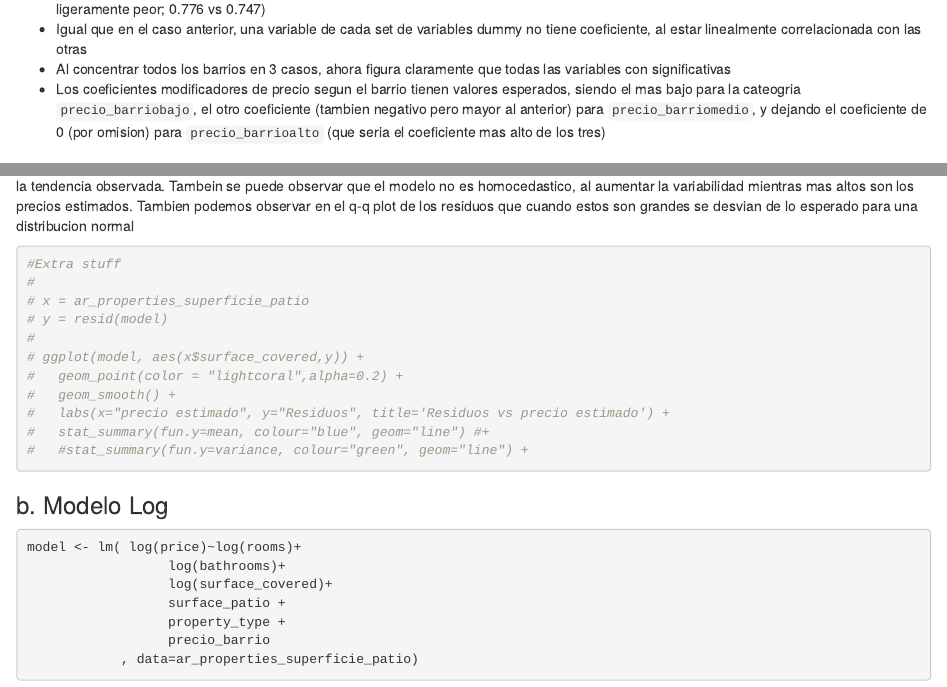
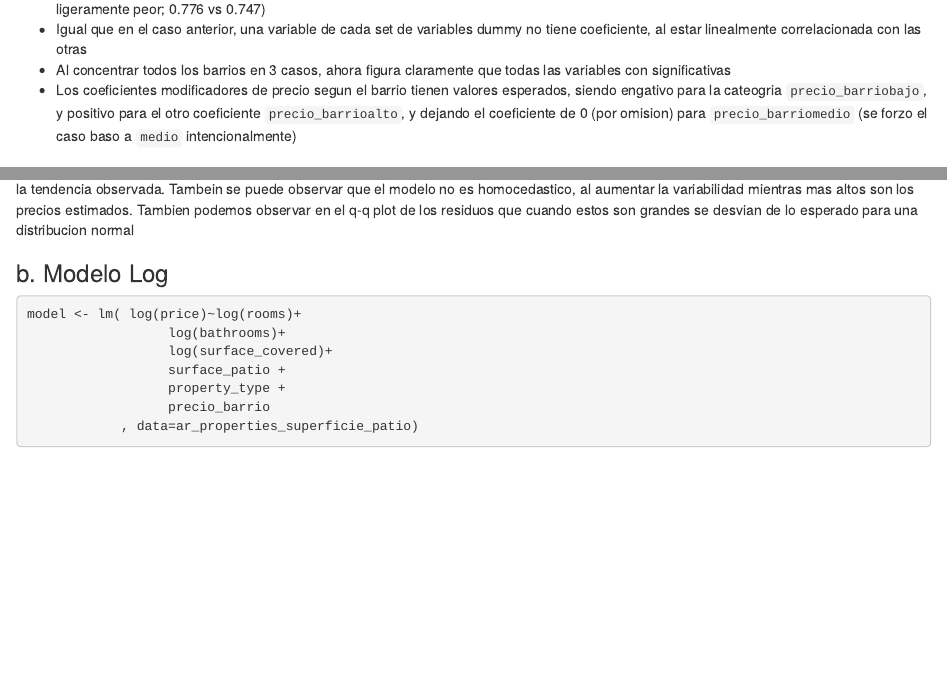
Before and after one commit to nsubotovsky/Test_01, an R Markdown document (EEA-TPs/eea2019_tp2_subotovsky_nicolas.Rmd): the page in a window 1100 px wide, from 3600 px down before the commit and from 3730 px down after it, so that both start at the same text, and a second part further down, joined at a grey line. Rendered offline with R 4.5, knitr and Pandoc, with nearby package versions; some code elsewhere in the file could not run offline.

Commit message:
Tuneo de TP

````diff
--- a/EEA-TPs/eea2019_tp2_subotovsky_nicolas.Rmd
+++ b/EEA-TPs/eea2019_tp2_subotovsky_nicolas.Rmd
@@ -150,7 +157,7 @@ summary(model)
 * Podemos observar como el R ajustado de este nuevo modelo es muy parecido al que utiliza la informacion de todos los barrios (aunque ligeramente peor; 0.776 vs 0.747)
 * Igual que en el caso anterior, una variable de cada set de variables dummy no tiene coeficiente, al estar linealmente correlacionada con las otras
 * Al concentrar todos los barrios en 3 casos, ahora figura claramente que todas las variables con significativas
-* Los coeficientes modificadores de precio segun el barrio tienen valores esperados, siendo el mas bajo para la cateogria `precio_barriobajo`, el otro coeficiente (tambien negativo pero mayor al anterior) para `precio_barriomedio`, y dejando el coeficiente de 0 (por omision) para `precio_barrioalto` (que seria el coeficiente mas alto de los tres)
+* Los coeficientes modificadores de precio segun el barrio tienen valores esperados, siendo engativo para la cateogria `precio_barriobajo`, y positivo para el otro coeficiente `precio_barrioalto`, y dejando el coeficiente de 0 (por omision) para `precio_barriomedio` (se forzo el caso baso a `medio` intencionalmente)
 
 ### c. Comparacion de modelos
 
@@ -219,20 +226,6 @@ ggplot(model, aes(sample=.resid)) +
 Al analizar los residuos (y en especial la tendencia de estos) se puede observar que el modelo lineal no logra ajustar de forma que pueda explicar la tendencia observada. Tambein se puede observar que el modelo no es homocedastico, al aumentar la variabilidad mientras mas altos son los precios estimados.
 Tambien podemos observar en el q-q plot de los residuos que cuando estos son grandes se desvian de lo esperado para una distribucion normal
 
-```{r}
-#Extra stuff
-#
-# x = ar_properties_superficie_patio
-# y = resid(model)
-#
-# ggplot(model, aes(x$surface_covered,y)) +
-#   geom_point(color = "lightcoral",alpha=0.2) +
-#   geom_smooth() +
-#   labs(x="precio estimado", y="Residuos", title='Residuos vs precio estimado') +
-#   stat_summary(fun.y=mean, colour="blue", geom="line") #+
-#   #stat_summary(fun.y=variance, colour="green", geom="line") +
-```
-
 
 ### b. Modelo Log
 
````
Also changed, not shown: EEA-TPs/eea2019_tp2_subotovsky_nicolas.nb.html, EEA-TPs/eea2019_tp2_subotovsky_nicolas.Rmd (19 more changed lines).
